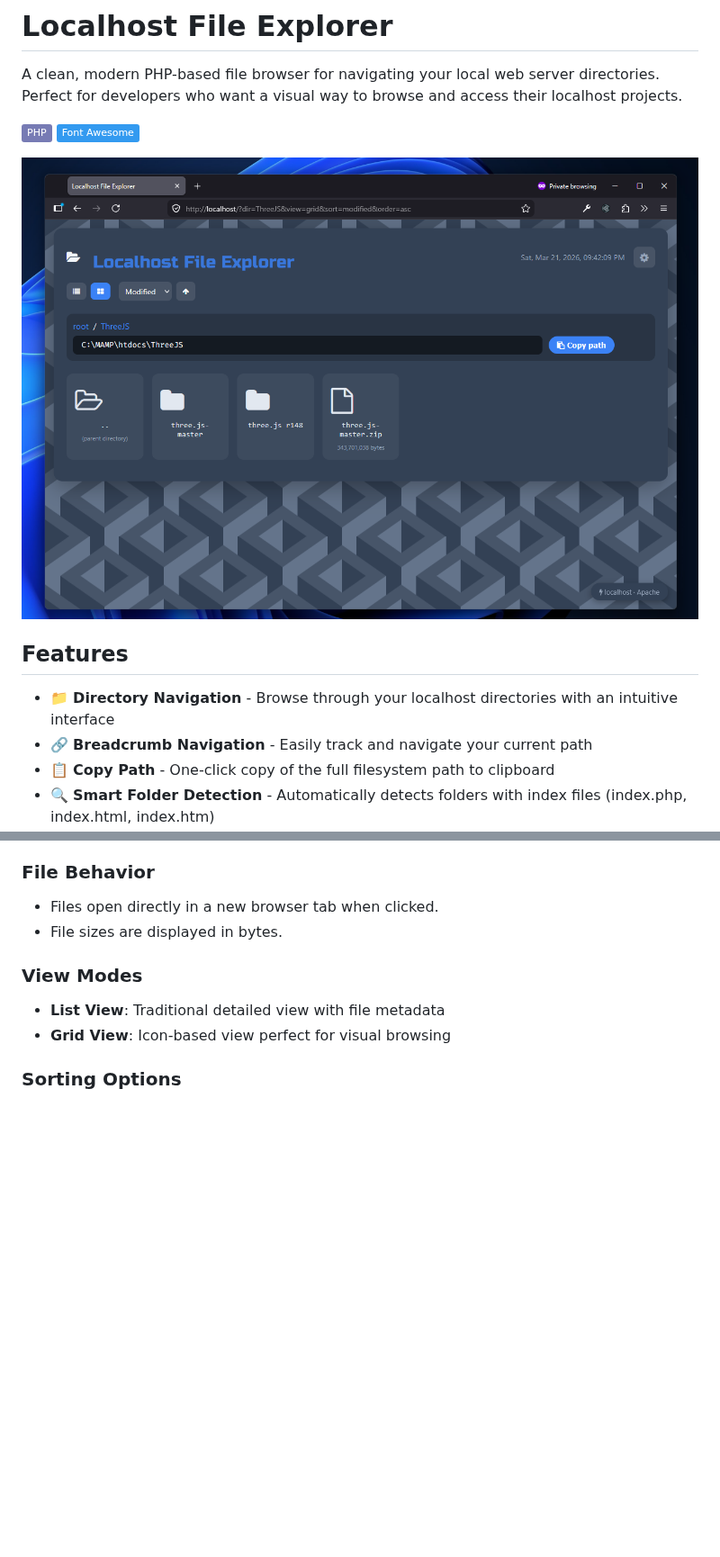
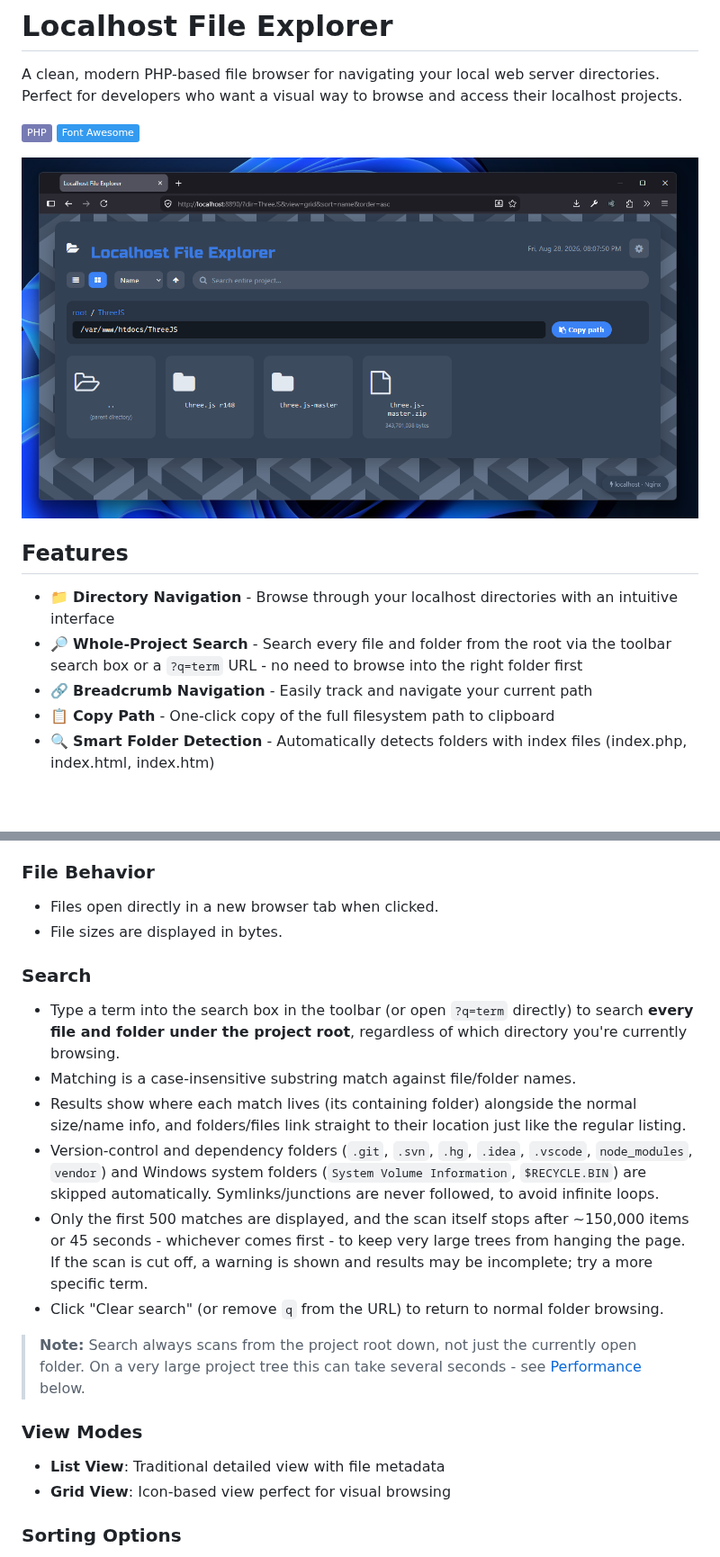
Before and after one commit to shayquinn/Localhost-File-Explorer, a Markdown page: README.md, 2 parts joined by grey strips. Shown at 90% size. GitHub-like rendering; pictures changed too: Screenshot.png; badges without logos; blank space fills up the shorter version.

```diff
--- a/README.md
+++ b/README.md
@@ -11,6 +11,7 @@ A clean, modern PHP-based file browser for navigating your local web server dire
 ## Features
 
 - 📁 **Directory Navigation** - Browse through your localhost directories with an intuitive interface
+- 🔎 **Whole-Project Search** - Search every file and folder from the root via the toolbar search box or a `?q=term` URL - no need to browse into the right folder first
 - 🔗 **Breadcrumb Navigation** - Easily track and navigate your current path
 - 📋 **Copy Path** - One-click copy of the full filesystem path to clipboard
 - 🔍 **Smart Folder Detection** - Automatically detects folders with index files (index.php, index.html, index.htm)
@@ -33,6 +34,16 @@ A clean, modern PHP-based file browser for navigating your local web server dire
 ### File Behavior
 - Files open directly in a new browser tab when clicked.
 - File sizes are displayed in bytes.
+
+### Search
+- Type a term into the search box in the toolbar (or open `?q=term` directly) to search **every file and folder under the project root**, regardless of which directory you're currently browsing.
+- Matching is a case-insensitive substring match against file/folder names.
+- Results show where each match lives (its containing folder) alongside the normal size/name info, and folders/files link straight to their location just like the regular listing.
+- Version-control and dependency folders (`.git`, `.svn`, `.hg`, `.idea`, `.vscode`, `node_modules`, `vendor`) and Windows system folders (`System Volume Information`, `$RECYCLE.BIN`) are skipped automatically. Symlinks/junctions are never followed, to avoid infinite loops.
+- Only the first 500 matches are displayed, and the scan itself stops after ~150,000 items or 45 seconds - whichever comes first - to keep very large trees from hanging the page. If the scan is cut off, a warning is shown and results may be incomplete; try a more specific term.
+- Click "Clear search" (or remove `q` from the URL) to return to normal folder browsing.
+
+> **Note:** Search always scans from the project root down, not just the currently open folder. On a very large project tree this can take several seconds - see [Performance](#performance) below.
 
 ### View Modes
 - **List View**: Traditional detailed view with file metadata
```
Also changed, not shown: other parts of README.md (+10 -0 lines), 1 other file.
